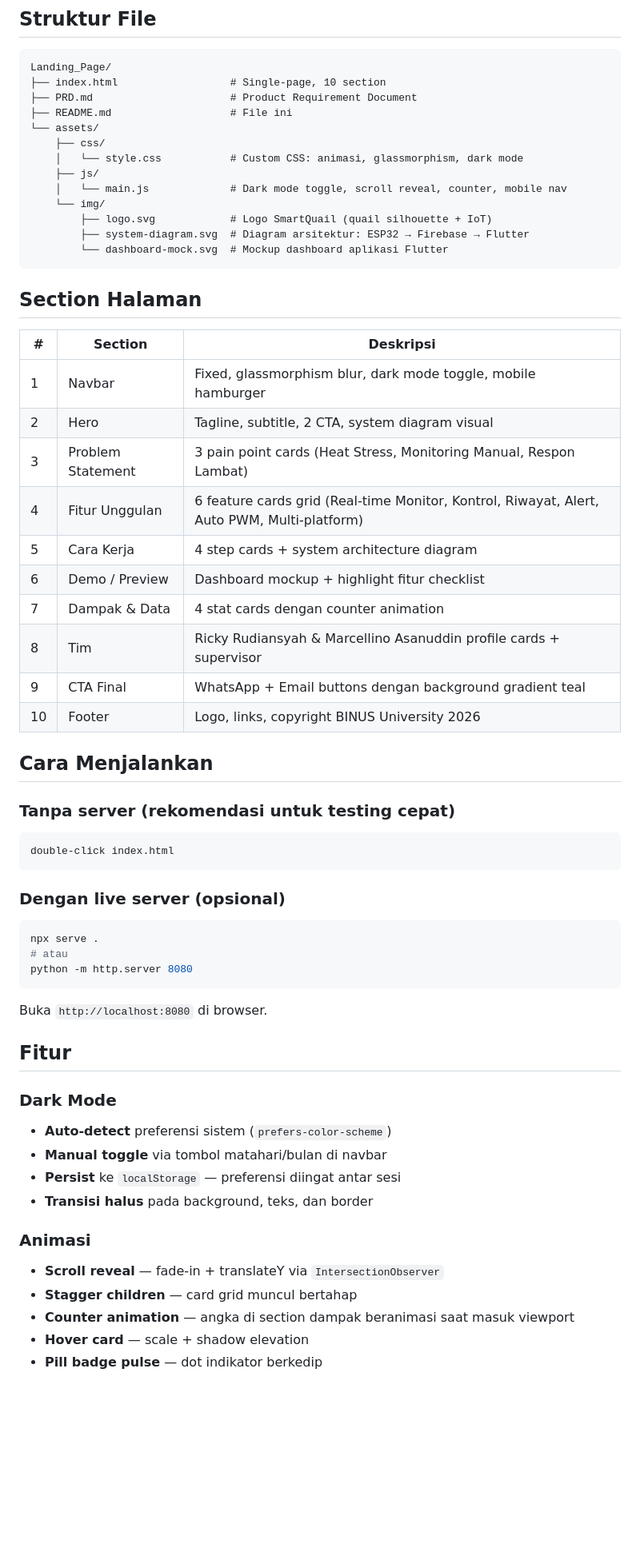
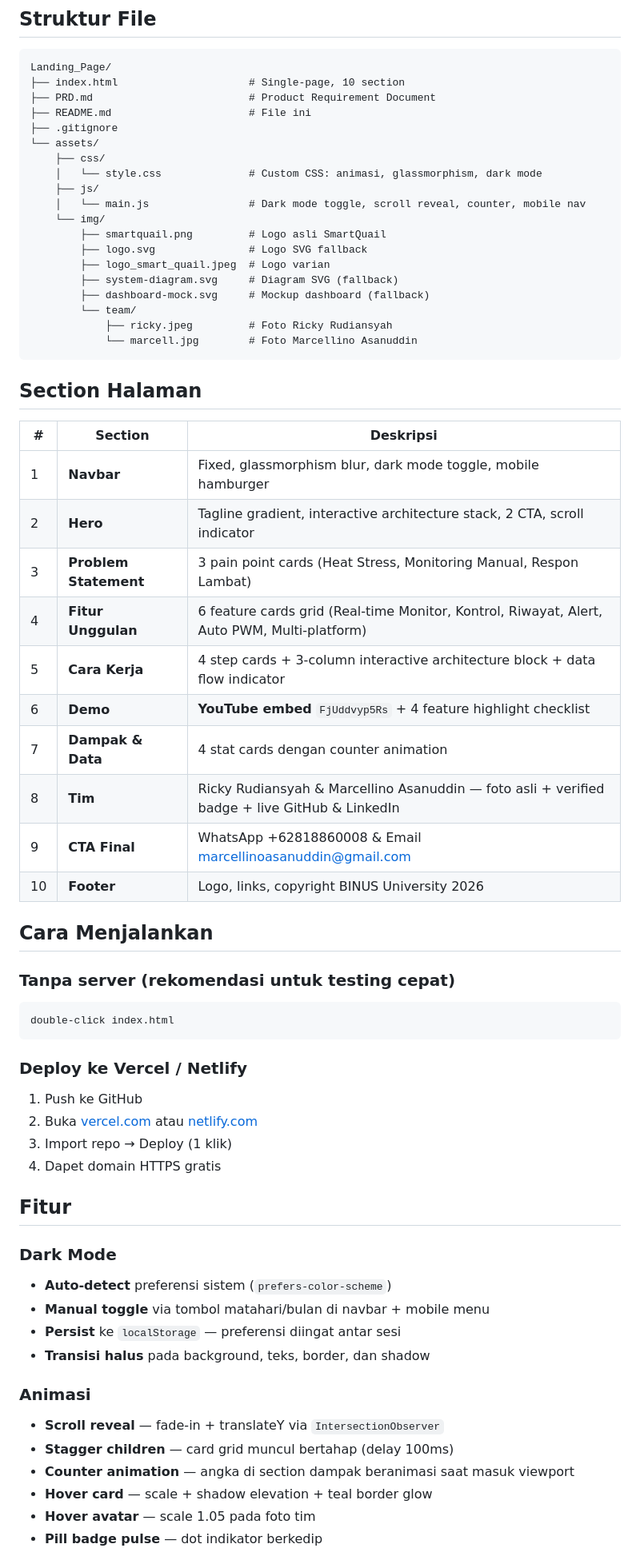
Before and after one commit to RickyRudiansyah/SmartQuailCom, a Markdown page: README.md, the part around one of its changes. Shown at 80% size. GitHub-like rendering; blank space fills up the shorter version.

Commit message:
docs: update README with v1.2.0 changelog, demo video, team photos, live links

````diff
--- a/README.md
+++ b/README.md
@@ -45,34 +50,40 @@ Landing page ini adalah halaman *showcase* untuk proyek **SmartQuail** — siste
 
 ```
 Landing_Page/
-├── index.html                  # Single-page, 10 section
-├── PRD.md                      # Product Requirement Document
-├── README.md                   # File ini
+├── index.html                     # Single-page, 10 section
+├── PRD.md                         # Product Requirement Document
+├── README.md                      # File ini
+├── .gitignore
 └── assets/
     ├── css/
-    │   └── style.css           # Custom CSS: animasi, glassmorphism, dark mode
+    │   └── style.css              # Custom CSS: animasi, glassmorphism, dark mode
     ├── js/
-    │   └── main.js             # Dark mode toggle, scroll reveal, counter, mobile nav
+    │   └── main.js                # Dark mode toggle, scroll reveal, counter, mobile nav
     └── img/
-        ├── logo.svg            # Logo SmartQuail (quail silhouette + IoT)
-        ├── system-diagram.svg  # Diagram arsitektur: ESP32 → Firebase → Flutter
-        └── dashboard-mock.svg  # Mockup dashboard aplikasi Flutter
+        ├── smartquail.png         # Logo asli SmartQuail
+        ├── logo.svg               # Logo SVG fallback
+        ├── logo_smart_quail.jpeg  # Logo varian
+        ├── system-diagram.svg     # Diagram SVG (fallback)
+        ├── dashboard-mock.svg     # Mockup dashboard (fallback)
+        └── team/
+            ├── ricky.jpeg         # Foto Ricky Rudiansyah
+            └── marcell.jpg        # Foto Marcellino Asanuddin
 ```
 
 ## Section Halaman
 
 | # | Section | Deskripsi |
 |---|---|---|
-| 1 | Navbar | Fixed, glassmorphism blur, dark mode toggle, mobile hamburger |
-| 2 | Hero | Tagline, subtitle, 2 CTA, system diagram visual |
-| 3 | Problem Statement | 3 pain point cards (Heat Stress, Monitoring Manual, Respon Lambat) |
-| 4 | Fitur Unggulan | 6 feature cards grid (Real-time Monitor, Kontrol, Riwayat, Alert, Auto PWM, Multi-platform) |
-| 5 | Cara Kerja | 4 step cards + system architecture diagram |
-| 6 | Demo / Preview | Dashboard mockup + highlight fitur checklist |
-| 7 | Dampak & Data | 4 stat cards dengan counter animation |
-| 8 | Tim | Ricky Rudiansyah & Marcellino Asanuddin profile cards + supervisor |
-| 9 | CTA Final | WhatsApp + Email buttons dengan background gradient teal |
-| 10 | Footer | Logo, links, copyright BINUS University 2026 |
+| 1 | **Navbar** | Fixed, glassmorphism blur, dark mode toggle, mobile hamburger |
+| 2 | **Hero** | Tagline gradient, interactive architecture stack, 2 CTA, scroll indicator |
+| 3 | **Problem Statement** | 3 pain point cards (Heat Stress, Monitoring Manual, Respon Lambat) |
+| 4 | **Fitur Unggulan** | 6 feature cards grid (Real-time Monitor, Kontrol, Riwayat, Alert, Auto PWM, Multi-platform) |
+| 5 | **Cara Kerja** | 4 step cards + 3-column interactive architecture block + data flow indicator |
+| 6 | **Demo** | **YouTube embed** `FjUddvyp5Rs` + 4 feature highlight checklist |
+| 7 | **Dampak & Data** | 4 stat cards dengan counter animation |
+| 8 | **Tim** | Ricky Rudiansyah & Marcellino Asanuddin — foto asli + verified badge + live GitHub & LinkedIn |
+| 9 | **CTA Final** | WhatsApp +62818860008 & Email marcellinoasanuddin@gmail.com |
+| 10 | **Footer** | Logo, links, copyright BINUS University 2026 |
 
 ## Cara Menjalankan
 
@@ -82,27 +93,25 @@ Landing_Page/
 double-click index.html
 ```
 
-### Dengan live server (opsional)
+### Deploy ke Vercel / Netlify
 
-```bash
-npx serve .
-# atau
-python -m http.server 8080
-```
-
-Buka `http://localhost:8080` di browser.
+1. Push ke GitHub
+2. Buka [vercel.com](https://vercel.com) atau [netlify.com](https://netlify.com)
+3. Import repo → Deploy (1 klik)
+4. Dapet domain HTTPS gratis
 
 ## Fitur
 
 ### Dark Mode
 - **Auto-detect** preferensi sistem (`prefers-color-scheme`)
-- **Manual toggle** via tombol matahari/bulan di navbar
+- **Manual toggle** via tombol matahari/bulan di navbar + mobile menu
 - **Persist** ke `localStorage` — preferensi diingat antar sesi
-- **Transisi halus** pada background, teks, dan border
+- **Transisi halus** pada background, teks, border, dan shadow
 
 ### Animasi
 - **Scroll reveal** — fade-in + translateY via `IntersectionObserver`
-- **Stagger children** — card grid muncul bertahap
+- **Stagger children** — card grid muncul bertahap (delay 100ms)
 - **Counter animation** — angka di section dampak beranimasi saat masuk viewport
-- **Hover card** — scale + shadow elevation
+- **Hover card** — scale + shadow elevation + teal border glow
+- **Hover avatar** — scale 1.05 pada foto tim
 - **Pill badge pulse** — dot indikator berkedip
````
Also changed, not shown: other parts of README.md (+61 -24 lines).
